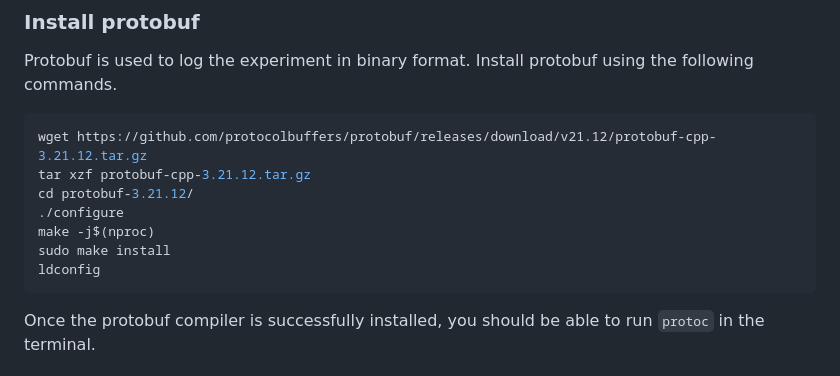
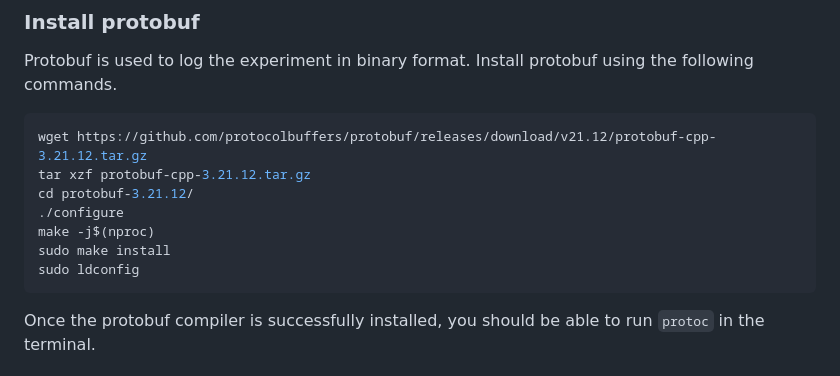
Before and after one commit to openswarm-eu/multi-human-swarm-control, a Markdown page: README.md, the part around the change. GitHub-like rendering.

````diff
--- a/README.md
+++ b/README.md
@@ -98,7 +98,7 @@ cd protobuf-3.21.12/
 ./configure
 make -j$(nproc)
 sudo make install
-ldconfig
+sudo ldconfig
 ```
 Once the protobuf compiler is successfully installed, you should be able to run ```protoc``` in the terminal.
 
````
